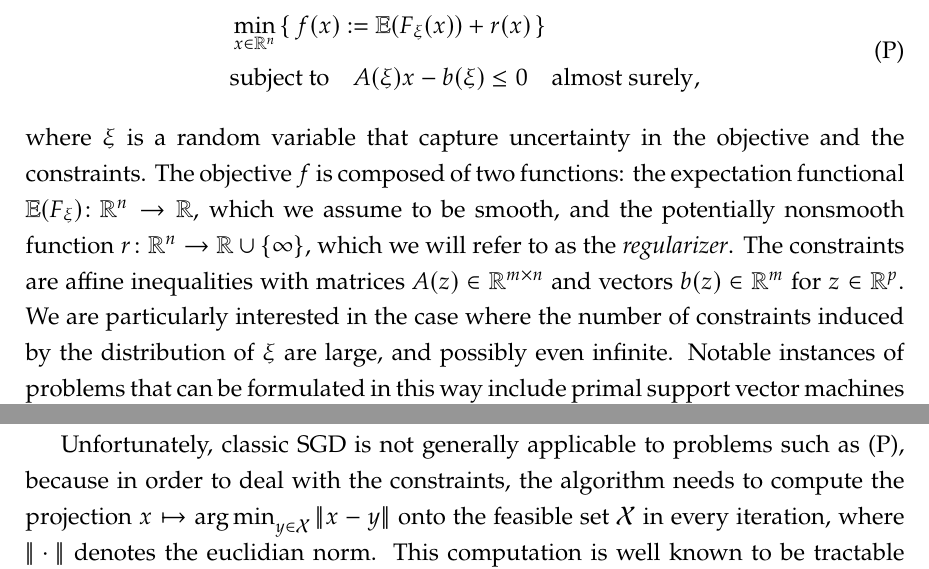
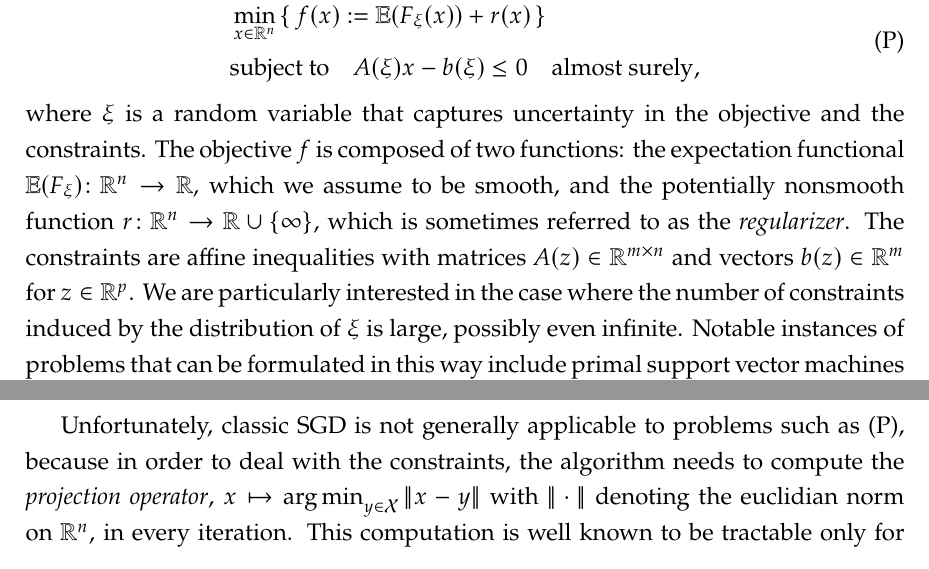
Before and after one commit to amlava/thesis, a LaTeX thesis (thesis/main.tex, which reads thesis/sec/chapter1.tex): two parts of page 10 of 95, joined at a grey line, cut so that both start at the same text. Compiled offline with pdfLaTeX.

Commit message:
small improvements

```diff
--- a/thesis/sec/chapter1.tex
+++ b/thesis/sec/chapter1.tex
@@ -53,19 +53,31 @@ take the form
     &\textup{subject to} \quad A(\xi) x - b(\xi) \leq 0 \quad \textnormal{almost surely},
     \end{aligned}
 \end{equation}
-where $\xi$ is a random variable that capture uncertainty in the objective and
+where $\xi$ is a random variable that captures uncertainty in the objective and
 the constraints.
 The objective $f$ is composed of two functions: the expectation
 functional $\E(F_\xi)\colon\R^n\to\R$, which we assume to
 be smooth, and the potentially nonsmooth function $r\colon\R^n\to\R\cup\{\infty\}$,
-which we will refer to as the \textit{regularizer}.
+which is sometimes referred to as the \textit{regularizer}.
 The constraints are affine inequalities with matrices $A(z)\in\R^{m\times n}$
 and vectors $b(z)\in\R^m$ for $z\in\R^p$.
 We are particularly interested in the case where the number of constraints
-induced by the distribution of $\xi$ are large, and possibly even infinite.
+induced by the distribution of $\xi$ is large, possibly even infinite.
 Notable instances of problems that can be formulated in this way
 include primal support vector machines \cite{fercoq2019almost,hastie2009elements},
 and robust optimization by sampling \cite{ben2009robust,calafiore2005uncertain,xu2020primal}.
+
+% Closely related to problems like \eqref{eq:main-problem-copy} are \textit{chance constrained}
+% optimization problems, which take the form
+% \begin{equation*}
+%     \begin{aligned}
+%     &\min_{x \in \mathbb{R}^n} \, \{\, f(x) := \E(F_\xi(x)) + r(x) \,\} \\
+%     &\textup{subject to} \quad \Prob(A(\xi) x - b(\xi) \leq 0) \geq 1 - \alpha
+%     \end{aligned}
+% \end{equation*}
+% for some $\alpha \in [0, 1)$. Chance constrained problems are
+% difficult for several reasons, one being that
+% the constraints are nonconvex for most probability measures $\Prob$.
 
 A popular approach to solve \eqref{eq:main-problem} is an iterative method called \textit{stochastic gradient
 descent} (SGD), introduced by Robbins and Monro \cite{robbins1951stochastic}.
@@ -81,8 +93,9 @@ computation of $\nabla F_\xi(x)$.
 
 Unfortunately, classic SGD is not generally applicable to problems such as \eqref{eq:main-problem},
 because in order to deal with the constraints, the algorithm
-needs to compute the projection $x\mapsto \argmin_{y\in \mathcal{X}} \norm{x - y}$
-onto the feasible set $\mathcal{X}$ in every iteration, where $\norm{\cdot}$ denotes the euclidian norm.
+needs to compute the \textit{projection operator}, $x\mapsto \argmin_{y\in \mathcal{X}} \norm{x - y}$
+with $\norm{\cdot}$ denoting the euclidian norm on $\R^n$,
+in every iteration.
 This computation is well known to
 be tractable only for certain (simple) kinds of constraints \cite{duchi2018introductory}.
 In contrast, problem \eqref{eq:main-problem} may have a highly complex set of constraints, possibly even infinitely many.
```
Also changed, not shown: thesis/main.pdf, thesis/sec/chapter1.tex (20 more changed lines).
